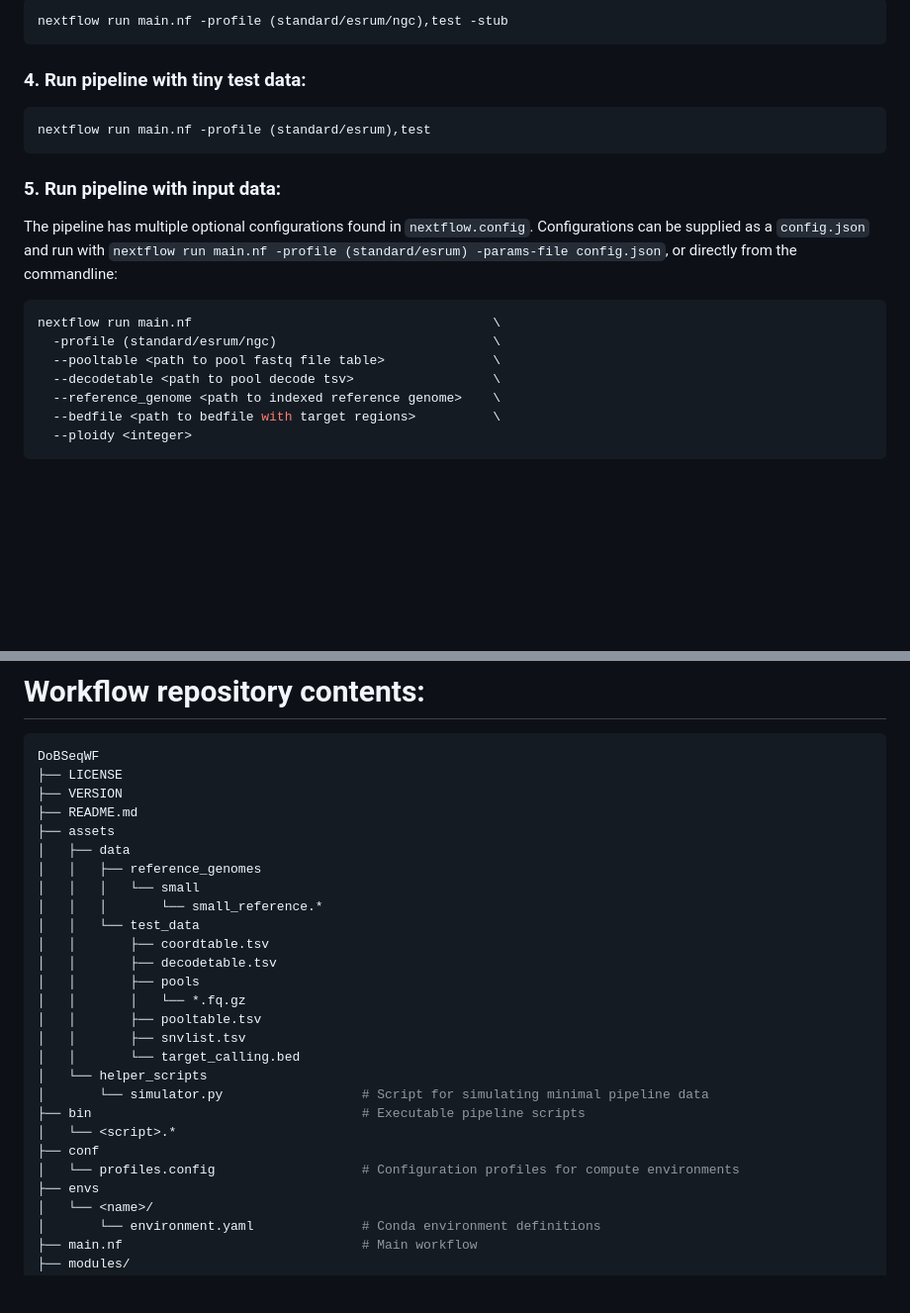
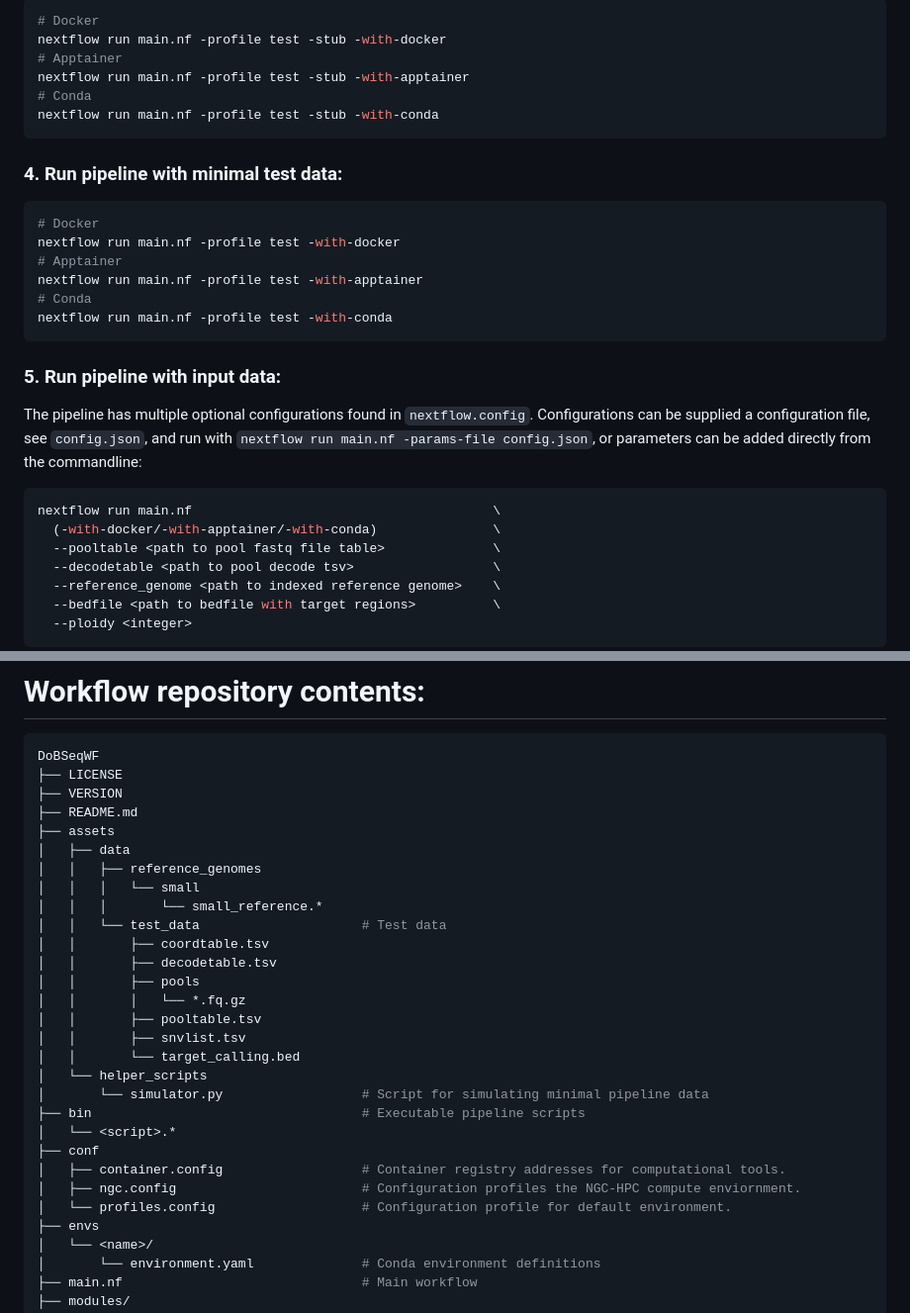
Before and after one commit to RasmussenLab/DoBSeqWF, a Markdown page: README.md, 2 parts joined by grey strips. Shown at 99% size. GitHub-like rendering; blank space fills up the shorter version.

````diff
--- a/README.md
+++ b/README.md
@@ -18,20 +18,30 @@ git clone https://github.com/RasmussenLab/DoBSeqWF.git .
 
 ```Bash
-nextflow run main.nf -profile (standard/esrum/ngc),test -stub
+# Docker
+nextflow run main.nf -profile test -stub -with-docker
+# Apptainer
+nextflow run main.nf -profile test -stub -with-apptainer
+# Conda
+nextflow run main.nf -profile test -stub -with-conda
 ```
 
-### 4. Run pipeline with tiny test data:
+### 4. Run pipeline with minimal test data:
 
 ```Bash
-nextflow run main.nf -profile (standard/esrum),test
+# Docker
+nextflow run main.nf -profile test -with-docker
+# Apptainer
+nextflow run main.nf -profile test -with-apptainer
+# Conda
+nextflow run main.nf -profile test -with-conda
 ```
 
 ### 5. Run pipeline with input data:
 The pipeline has multiple optional configurations found in ```nextflow.config```.
-Configurations can be supplied as a ```config.json``` and run with ```nextflow run main.nf -profile (standard/esrum) -params-file config.json```, or directly from the commandline:
+Configurations can be supplied a configuration file, see ```config.json```, and run with ```nextflow run main.nf -params-file config.json```, or parameters can be added directly from the commandline:
 ```Bash
 nextflow run main.nf                                       \
-  -profile (standard/esrum/ngc)                            \
+  (-with-docker/-with-apptainer/-with-conda)               \
   --pooltable <path to pool fastq file table>              \
   --decodetable <path to pool decode tsv>                  \
   --reference_genome <path to indexed reference genome>    \
@@ -77,7 +87,7 @@ DoBSeqWF
 │   │   ├── reference_genomes
 │   │   │   └── small
 │   │   │       └── small_reference.*
-│   │   └── test_data
+│   │   └── test_data                     # Test data
 │   │       ├── coordtable.tsv
 │   │       ├── decodetable.tsv
 │   │       ├── pools
@@ -90,7 +100,9 @@ DoBSeqWF
 ├── bin                                   # Executable pipeline scripts
 │   └── <script>.*
 ├── conf
-│   └── profiles.config                   # Configuration profiles for compute environments
+│   ├── container.config                  # Container registry addresses for computational tools.
+│   ├── ngc.config                        # Configuration profiles the NGC-HPC compute enviornment.
+│   └── profiles.config                   # Configuration profile for default environment.
 ├── envs
 │   └── <name>/
 │       └── environment.yaml              # Conda environment definitions
````
Also changed, not shown: other parts of README.md (+3 -3 lines).
